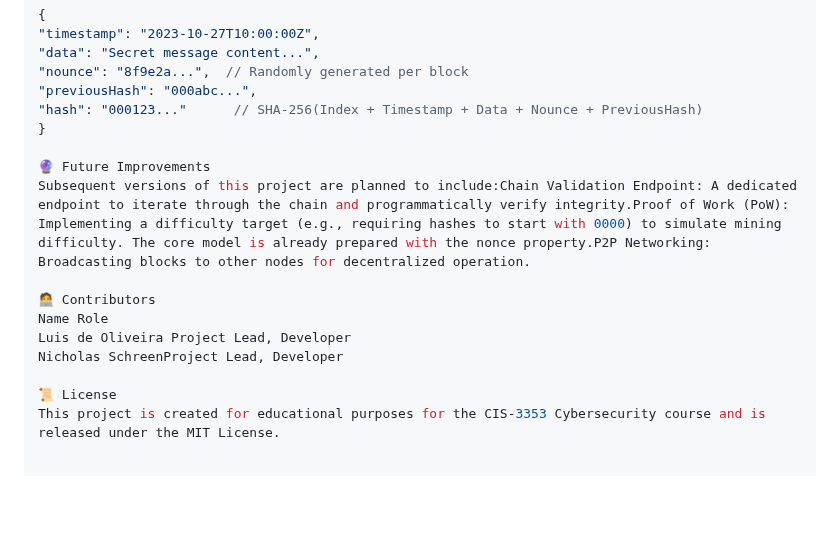
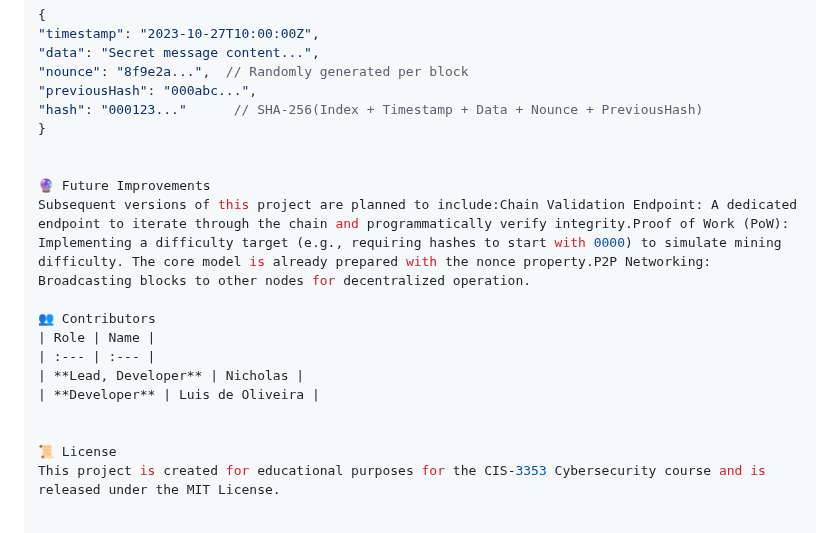
Before and after one commit to lfoliveira08/CIS-3353-LO-NS, a Markdown page: README.md, the part around the change. GitHub-like rendering; blank space fills up the shorter version.

```diff
--- a/README.md
+++ b/README.md
@@ -164,13 +164,16 @@ Each block in our chain follows this JSON structure. Note the inclusion of the `
 "hash": "000123..."      // SHA-256(Index + Timestamp + Data + Nounce + PreviousHash)
 }
 
+
 🔮 Future Improvements
 Subsequent versions of this project are planned to include:Chain Validation Endpoint: A dedicated endpoint to iterate through the chain and programmatically verify integrity.Proof of Work (PoW): Implementing a difficulty target (e.g., requiring hashes to start with 0000) to simulate mining difficulty. The core model is already prepared with the nonce property.P2P Networking: Broadcasting blocks to other nodes for decentralized operation.
 
-🧑‍💻 Contributors
-Name Role
-Luis de Oliveira Project Lead, Developer
-Nicholas SchreenProject Lead, Developer
+👥 Contributors
+| Role | Name |
+| :--- | :--- |
+| **Lead, Developer** | Nicholas |
+| **Developer** | Luis de Oliveira |
+
 
 📜 License
 This project is created for educational purposes for the CIS-3353 Cybersecurity course and is released under the MIT License.
```
